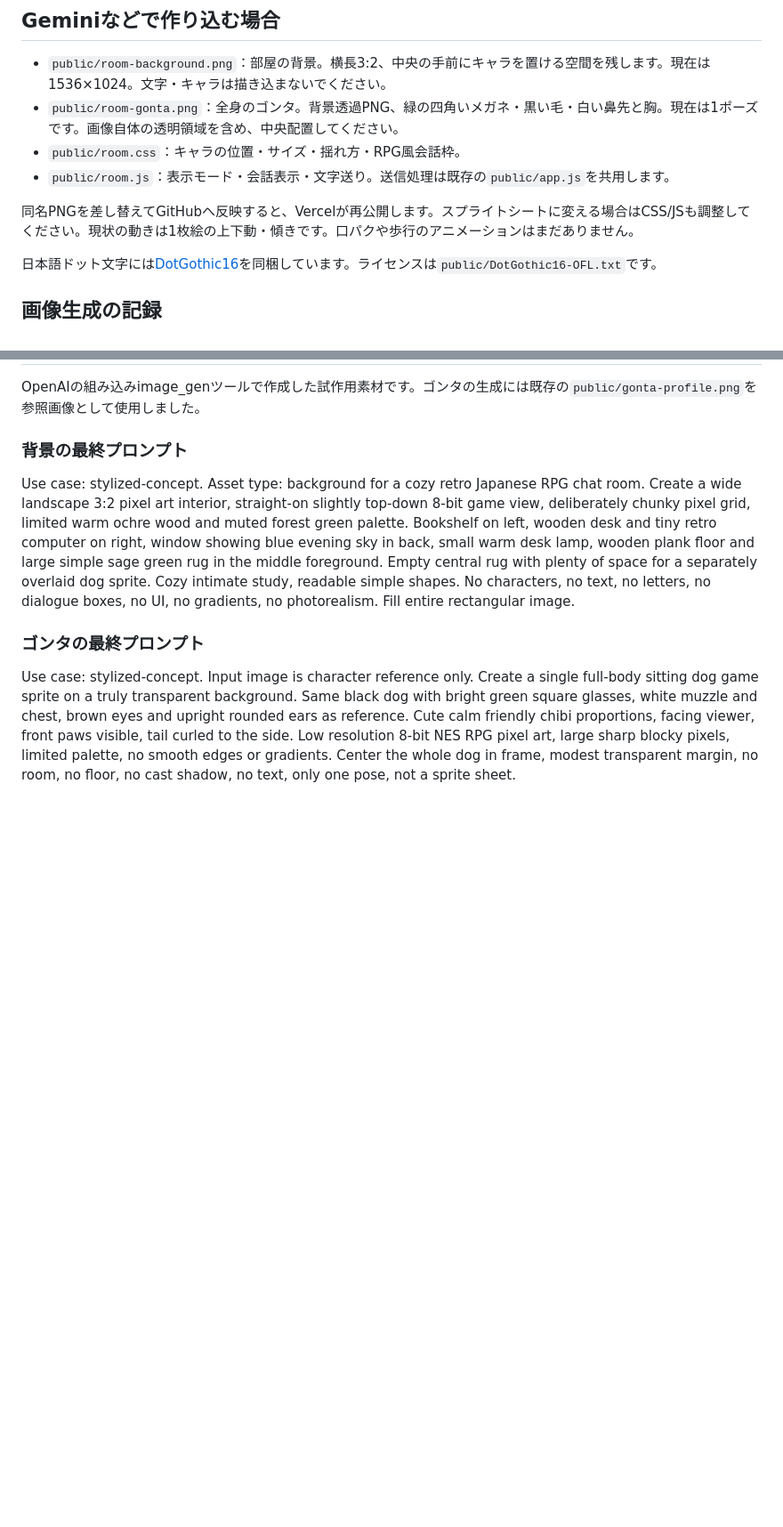
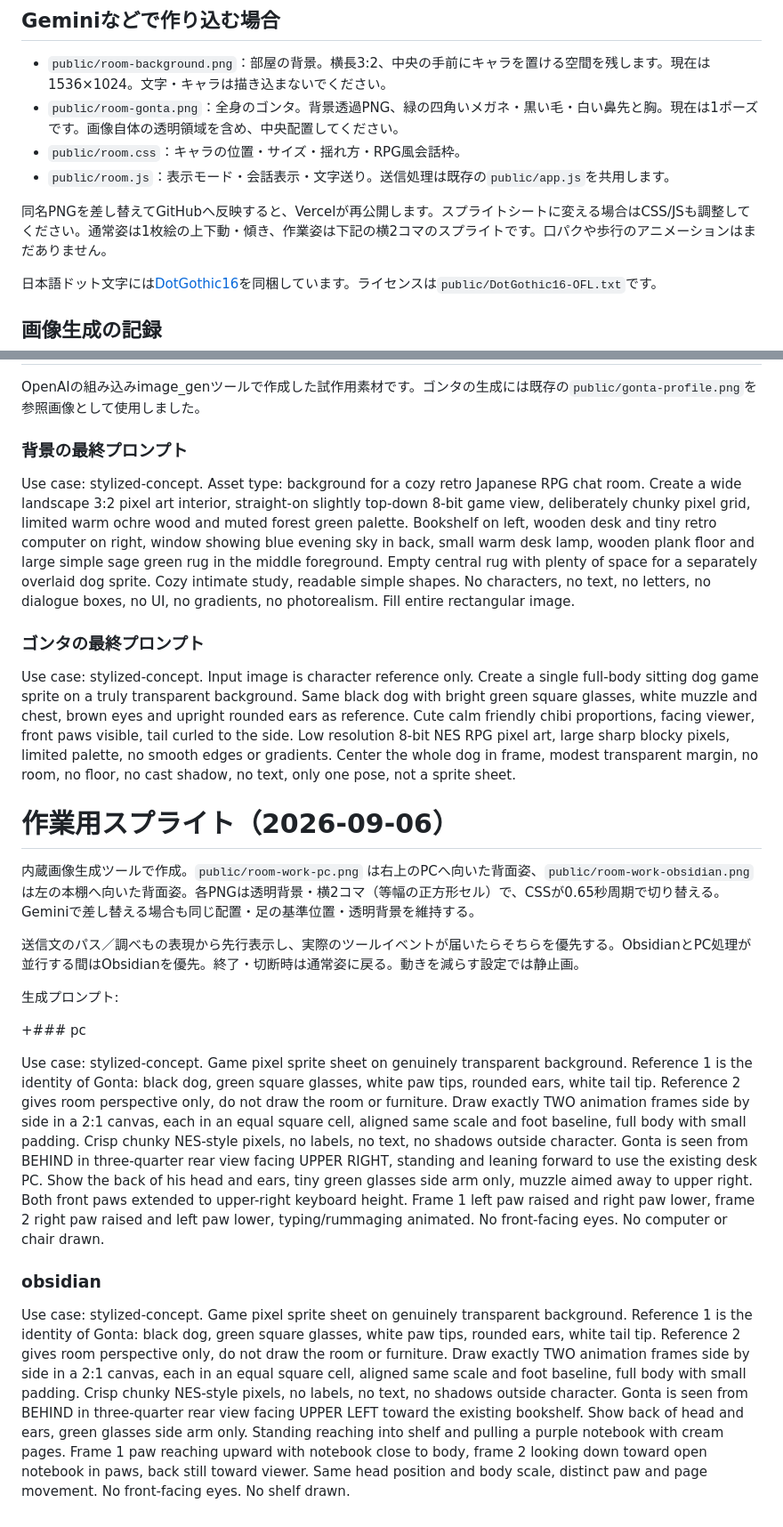
Before and after one commit to umedademu/gonta, a Markdown page: ROOM.md, 2 parts joined by grey strips. Shown at 89% size. Rendered like a GitHub page; blank space fills up the shorter version.

Commit message:
Document work sprite sheets and generation prompts

```diff
--- a/ROOM.md
+++ b/ROOM.md
@@ -9,7 +9,7 @@
 - `public/room.css`：キャラの位置・サイズ・揺れ方・RPG風会話枠。
 - `public/room.js`：表示モード・会話表示・文字送り。送信処理は既存の`public/app.js`を共用します。
 
-同名PNGを差し替えてGitHubへ反映すると、Vercelが再公開します。スプライトシートに変える場合はCSS/JSも調整してください。現状の動きは1枚絵の上下動・傾きです。口パクや歩行のアニメーションはまだありません。
+同名PNGを差し替えてGitHubへ反映すると、Vercelが再公開します。スプライトシートに変える場合はCSS/JSも調整してください。通常姿は1枚絵の上下動・傾き、作業姿は下記の横2コマのスプライトです。口パクや歩行のアニメーションはまだありません。
 
 日本語ドット文字には[DotGothic16](https://github.com/fontworks-fonts/DotGothic16)を同梱しています。ライセンスは`public/DotGothic16-OFL.txt`です。
 
@@ -24,3 +24,19 @@ Use case: stylized-concept. Asset type: background for a cozy retro Japanese RPG
 ### ゴンタの最終プロンプト
 
 Use case: stylized-concept. Input image is character reference only. Create a single full-body sitting dog game sprite on a truly transparent background. Same black dog with bright green square glasses, white muzzle and chest, brown eyes and upright rounded ears as reference. Cute calm friendly chibi proportions, facing viewer, front paws visible, tail curled to the side. Low resolution 8-bit NES RPG pixel art, large sharp blocky pixels, limited palette, no smooth edges or gradients. Center the whole dog in frame, modest transparent margin, no room, no floor, no cast shadow, no text, only one pose, not a sprite sheet.
+# 作業用スプライト（2026-09-06）
+
+内蔵画像生成ツールで作成。`public/room-work-pc.png` は右上のPCへ向いた背面姿、`public/room-work-obsidian.png` は左の本棚へ向いた背面姿。各PNGは透明背景・横2コマ（等幅の正方形セル）で、CSSが0.65秒周期で切り替える。Geminiで差し替える場合も同じ配置・足の基準位置・透明背景を維持する。
+
+送信文のパス／調べもの表現から先行表示し、実際のツールイベントが届いたらそちらを優先する。ObsidianとPC処理が並行する間はObsidianを優先。終了・切断時は通常姿に戻る。動きを減らす設定では静止画。
+
+生成プロンプト:
+
++### pc
+
+Use case: stylized-concept. Game pixel sprite sheet on genuinely transparent background. Reference 1 is the identity of Gonta: black dog, green square glasses, white paw tips, rounded ears, white tail tip. Reference 2 gives room perspective only, do not draw the room or furniture. Draw exactly TWO animation frames side by side in a 2:1 canvas, each in an equal square cell, aligned same scale and foot baseline, full body with small padding. Crisp chunky NES-style pixels, no labels, no text, no shadows outside character. Gonta is seen from BEHIND in three-quarter rear view facing UPPER RIGHT, standing and leaning forward to use the existing desk PC. Show the back of his head and ears, tiny green glasses side arm only, muzzle aimed away to upper right. Both front paws extended to upper-right keyboard height. Frame 1 left paw raised and right paw lower, frame 2 right paw raised and left paw lower, typing/rummaging animated. No front-facing eyes. No computer or chair drawn.
+
+
+### obsidian
+
+Use case: stylized-concept. Game pixel sprite sheet on genuinely transparent background. Reference 1 is the identity of Gonta: black dog, green square glasses, white paw tips, rounded ears, white tail tip. Reference 2 gives room perspective only, do not draw the room or furniture. Draw exactly TWO animation frames side by side in a 2:1 canvas, each in an equal square cell, aligned same scale and foot baseline, full body with small padding. Crisp chunky NES-style pixels, no labels, no text, no shadows outside character. Gonta is seen from BEHIND in three-quarter rear view facing UPPER LEFT toward the existing bookshelf. Show back of head and ears, green glasses side arm only. Standing reaching into shelf and pulling a purple notebook with cream pages. Frame 1 paw reaching upward with notebook close to body, frame 2 looking down toward open notebook in paws, back still toward viewer. Same head position and body scale, distinct paw and page movement. No front-facing eyes. No shelf drawn.
```
